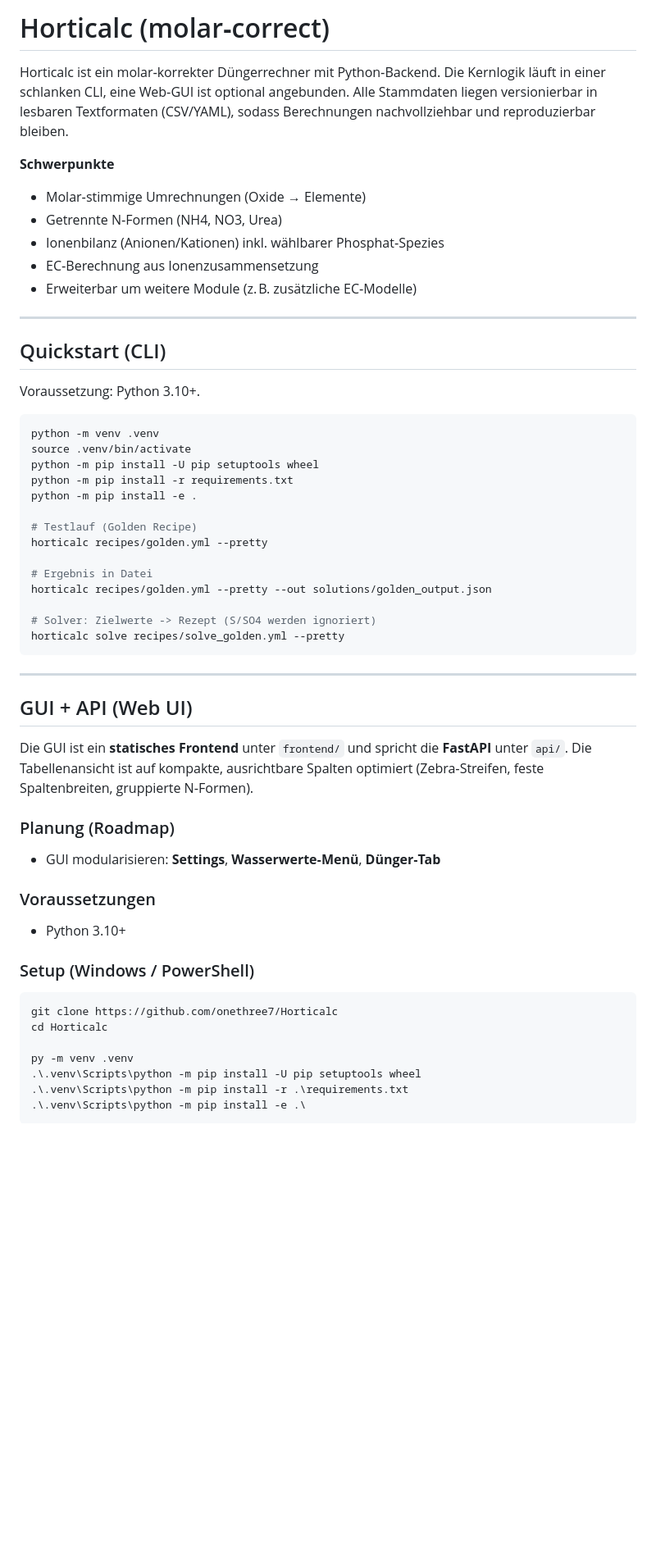
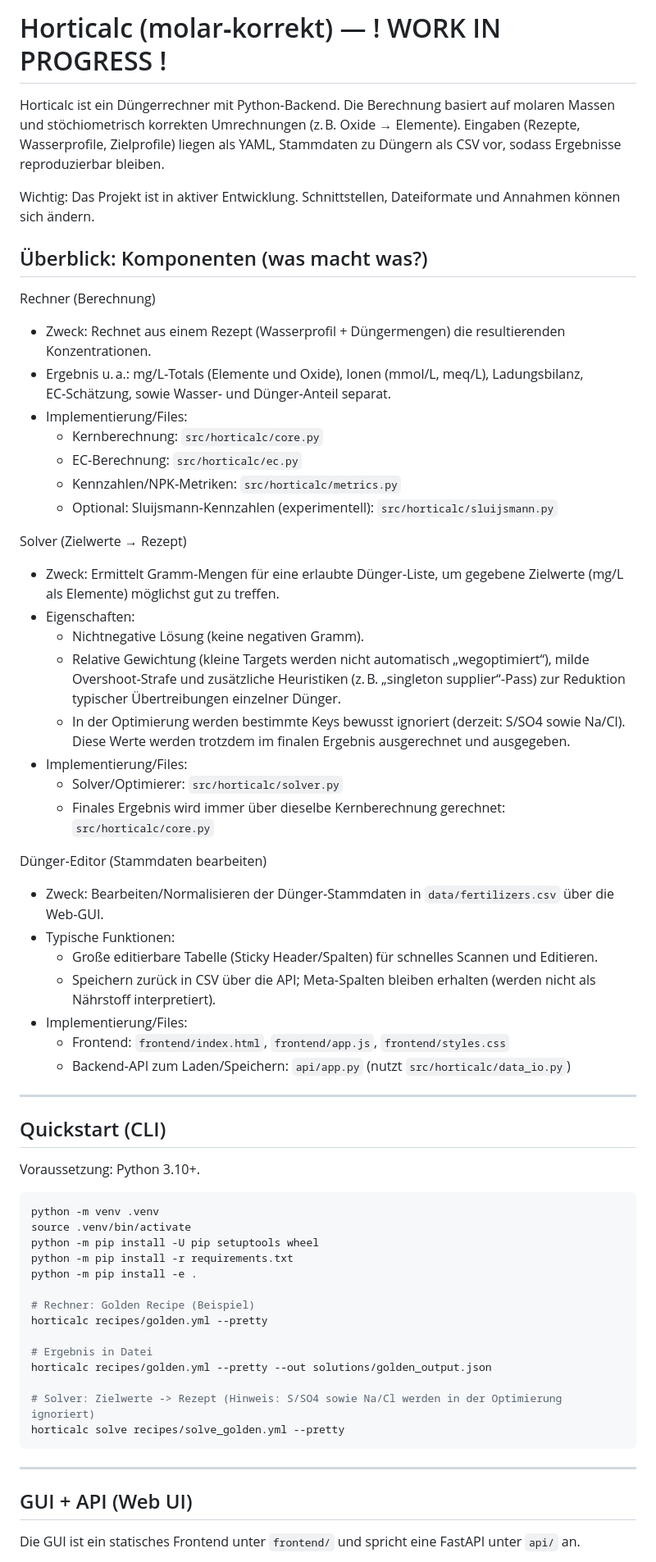
Before and after one commit to onethree7/Horticalc, a Markdown page: README.md, the part around one of its changes. Shown at 82% size. Rendered like a GitHub page; blank space fills up the shorter version.

````diff
--- a/README.md
+++ b/README.md
@@ -1,13 +1,38 @@
-# Horticalc (molar‑correct)
+# Horticalc (molar‑korrekt) — ! WORK IN PROGRESS !
 
-Horticalc ist ein molar‑korrekter Düngerrechner mit Python‑Backend. Die Kernlogik läuft in einer schlanken CLI, eine Web‑GUI ist optional angebunden. Alle Stammdaten liegen versionierbar in lesbaren Textformaten (CSV/YAML), sodass Berechnungen nachvollziehbar und reproduzierbar bleiben.
+Horticalc ist ein Düngerrechner mit Python‑Backend. Die Berechnung basiert auf molaren Massen und stöchiometrisch korrekten Umrechnungen (z. B. Oxide → Elemente). Eingaben (Rezepte, Wasserprofile, Zielprofile) liegen als YAML, Stammdaten zu Düngern als CSV vor, sodass Ergebnisse reproduzierbar bleiben.
 
-**Schwerpunkte**
-- Molar‑stimmige Umrechnungen (Oxide → Elemente)
-- Getrennte N‑Formen (NH4, NO3, Urea)
-- Ionenbilanz (Anionen/Kationen) inkl. wählbarer Phosphat‑Spezies
-- EC‑Berechnung aus Ionenzusammensetzung
-- Erweiterbar um weitere Module (z. B. zusätzliche EC‑Modelle)
+Wichtig: Das Projekt ist in aktiver Entwicklung. Schnittstellen, Dateiformate und Annahmen können sich ändern.
+
+## Überblick: Komponenten (was macht was?)
+
+Rechner (Berechnung)
+- Zweck: Rechnet aus einem Rezept (Wasserprofil + Düngermengen) die resultierenden Konzentrationen.
+- Ergebnis u. a.: mg/L‑Totals (Elemente und Oxide), Ionen (mmol/L, meq/L), Ladungsbilanz, EC‑Schätzung, sowie Wasser‑ und Dünger‑Anteil separat.
+- Implementierung/Files:
+  - Kernberechnung: `src/horticalc/core.py`
+  - EC‑Berechnung: `src/horticalc/ec.py`
+  - Kennzahlen/NPK‑Metriken: `src/horticalc/metrics.py`
+  - Optional: Sluijsmann‑Kennzahlen (experimentell): `src/horticalc/sluijsmann.py`
+
+Solver (Zielwerte → Rezept)
+- Zweck: Ermittelt Gramm‑Mengen für eine erlaubte Dünger‑Liste, um gegebene Zielwerte (mg/L als Elemente) möglichst gut zu treffen.
+- Eigenschaften:
+  - Nichtnegative Lösung (keine negativen Gramm).
+  - Relative Gewichtung (kleine Targets werden nicht automatisch „wegoptimiert“), milde Overshoot‑Strafe und zusätzliche Heuristiken (z. B. „singleton supplier“‑Pass) zur Reduktion typischer Übertreibungen einzelner Dünger.
+  - In der Optimierung werden bestimmte Keys bewusst ignoriert (derzeit: S/SO4 sowie Na/Cl). Diese Werte werden trotzdem im finalen Ergebnis ausgerechnet und ausgegeben.
+- Implementierung/Files:
+  - Solver/Optimierer: `src/horticalc/solver.py`
+  - Finales Ergebnis wird immer über dieselbe Kernberechnung gerechnet: `src/horticalc/core.py`
+
+Dünger‑Editor (Stammdaten bearbeiten)
+- Zweck: Bearbeiten/Normalisieren der Dünger‑Stammdaten in `data/fertilizers.csv` über die Web‑GUI.
+- Typische Funktionen:
+  - Große editierbare Tabelle (Sticky Header/Spalten) für schnelles Scannen und Editieren.
+  - Speichern zurück in CSV über die API; Meta‑Spalten bleiben erhalten (werden nicht als Nährstoff interpretiert).
+- Implementierung/Files:
+  - Frontend: `frontend/index.html`, `frontend/app.js`, `frontend/styles.css`
+  - Backend‑API zum Laden/Speichern: `api/app.py` (nutzt `src/horticalc/data_io.py`)
 
 ---
 
@@ -22,13 +47,13 @@ python -m pip install -U pip setuptools wheel
 python -m pip install -r requirements.txt
 python -m pip install -e .
 
-# Testlauf (Golden Recipe)
+# Rechner: Golden Recipe (Beispiel)
 horticalc recipes/golden.yml --pretty
 
 # Ergebnis in Datei
 horticalc recipes/golden.yml --pretty --out solutions/golden_output.json
 
-# Solver: Zielwerte -> Rezept (S/SO4 werden ignoriert)
+# Solver: Zielwerte -> Rezept (Hinweis: S/SO4 sowie Na/Cl werden in der Optimierung ignoriert)
 horticalc solve recipes/solve_golden.yml --pretty
 ```
 
@@ -36,23 +61,5 @@ horticalc solve recipes/solve_golden.yml --pretty
 
 ## GUI + API (Web UI)
 
-Die GUI ist ein **statisches Frontend** unter `frontend/` und spricht die **FastAPI** unter `api/`. Die Tabellenansicht ist auf kompakte, ausrichtbare Spalten optimiert (Zebra‑Streifen, feste Spaltenbreiten, gruppierte N‑Formen).
+Die GUI ist ein statisches Frontend unter `frontend/` und spricht eine FastAPI unter `api/` an.
 
-### Planung (Roadmap)
-- GUI modularisieren: **Settings**, **Wasserwerte‑Menü**, **Dünger‑Tab**
-
-### Voraussetzungen
-- Python 3.10+
-
-### Setup (Windows / PowerShell)
-
-```powershell
-git clone https://github.com/onethree7/Horticalc
-cd Horticalc
-
-py -m venv .venv
-.\.venv\Scripts\python -m pip install -U pip setuptools wheel
-.\.venv\Scripts\python -m pip install -r .\requirements.txt
-.\.venv\Scripts\python -m pip install -e .\
-```
-
````
Also changed, not shown: other parts of README.md (+106 -101 lines).
